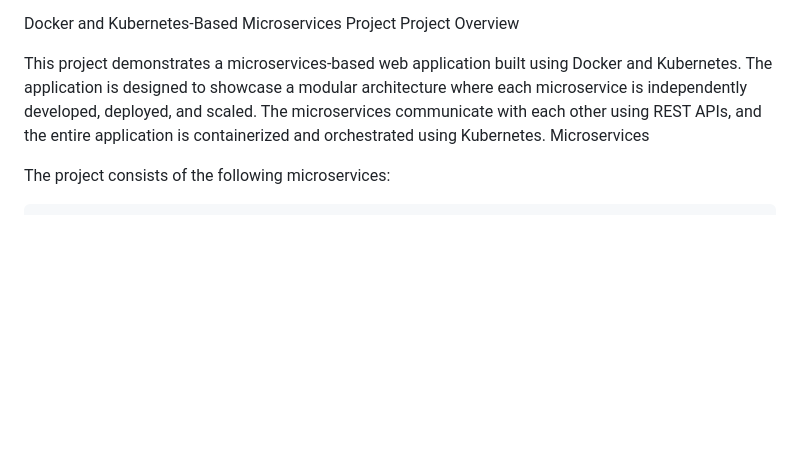
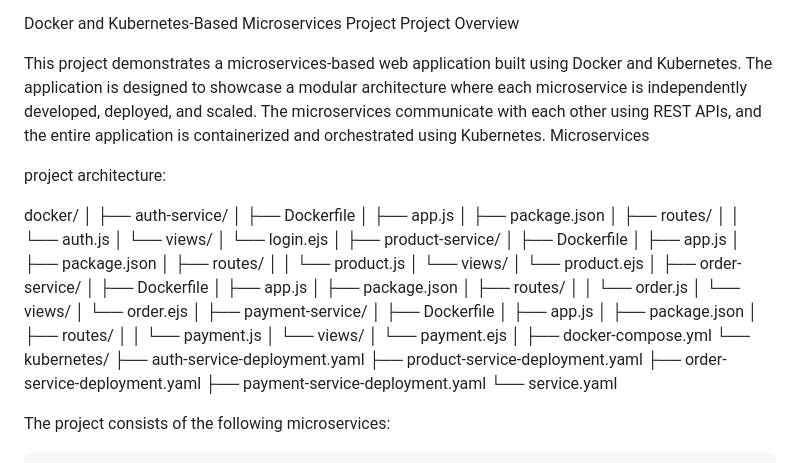
Before and after one commit to manoharkolar/DOCKER-CAPSTONE-MINI-PROJECT, a Markdown page: README.md, the part around the change. Drawn GitHub-style; blank space fills up the shorter version.

```diff
--- a/README.md
+++ b/README.md
@@ -7,6 +7,55 @@ Project Overview
 
 This project demonstrates a microservices-based web application built using Docker and Kubernetes. The application is designed to showcase a modular architecture where each microservice is independently developed, deployed, and scaled. The microservices communicate with each other using REST APIs, and the entire application is containerized and orchestrated using Kubernetes.
 Microservices
+
+project architecture:
+
+docker/
+│
+├── auth-service/
+│   ├── Dockerfile
+│   ├── app.js
+│   ├── package.json
+│   ├── routes/
+│   │   └── auth.js
+│   └── views/
+│       └── login.ejs
+│
+├── product-service/
+│   ├── Dockerfile
+│   ├── app.js
+│   ├── package.json
+│   ├── routes/
+│   │   └── product.js
+│   └── views/
+│       └── product.ejs
+│
+├── order-service/
+│   ├── Dockerfile
+│   ├── app.js
+│   ├── package.json
+│   ├── routes/
+│   │   └── order.js
+│   └── views/
+│       └── order.ejs
+│
+├── payment-service/
+│   ├── Dockerfile
+│   ├── app.js
+│   ├── package.json
+│   ├── routes/
+│   │   └── payment.js
+│   └── views/
+│       └── payment.ejs
+│
+├── docker-compose.yml
+└── kubernetes/
+    ├── auth-service-deployment.yaml
+    ├── product-service-deployment.yaml
+    ├── order-service-deployment.yaml
+    ├── payment-service-deployment.yaml
+    └── service.yaml
+
 
 The project consists of the following microservices:
 
```
